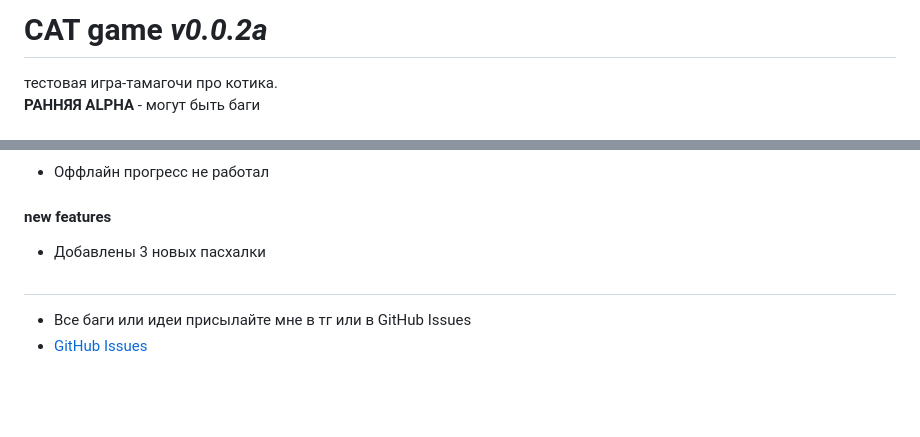
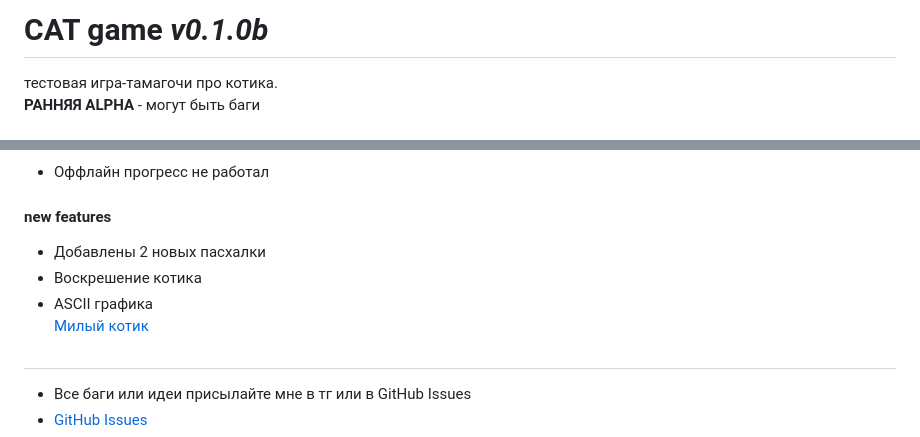
Before and after one commit to CHELOBARYK/phpstudy, a Markdown page: README.md, 2 parts joined by grey strips. Drawn GitHub-style; blank space fills up the shorter version.

```diff
--- a/README.md
+++ b/README.md
@@ -1,4 +1,4 @@
-# CAT game *v0.0.2a*
+# CAT game *v0.1.0b*
 тестовая игра-тамагочи про котика.
 **РАННЯЯ ALPHA** - могут быть баги
 
@@ -17,7 +17,10 @@
 #### fix
 - Оффлайн прогресс не работал
 #### new features
-- Добавлены 3 новых пасхалки
+- Добавлены 2 новых пасхалки
+- Воскрешение котика
+- ASCII графика
+[Милый котик](screenshots/happy_cat.png)
 
 #
 - Все баги или идеи присылайте мне в тг или в GitHub Issues
```
Also changed, not shown: ideas.md (+3 -2 lines), screenshots/box_cat.png (added), screenshots/happy_cat.png (added), 6 other files.
